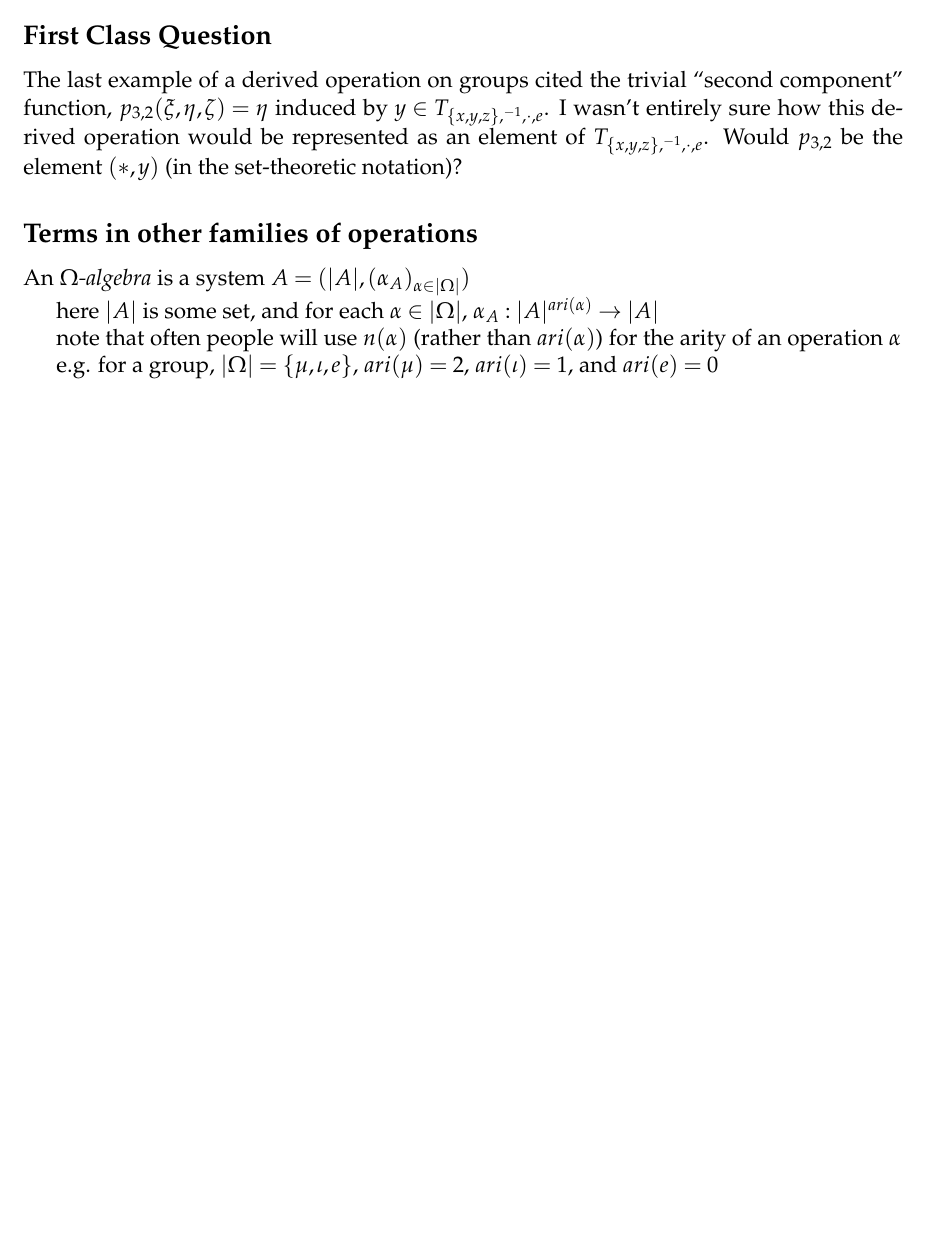
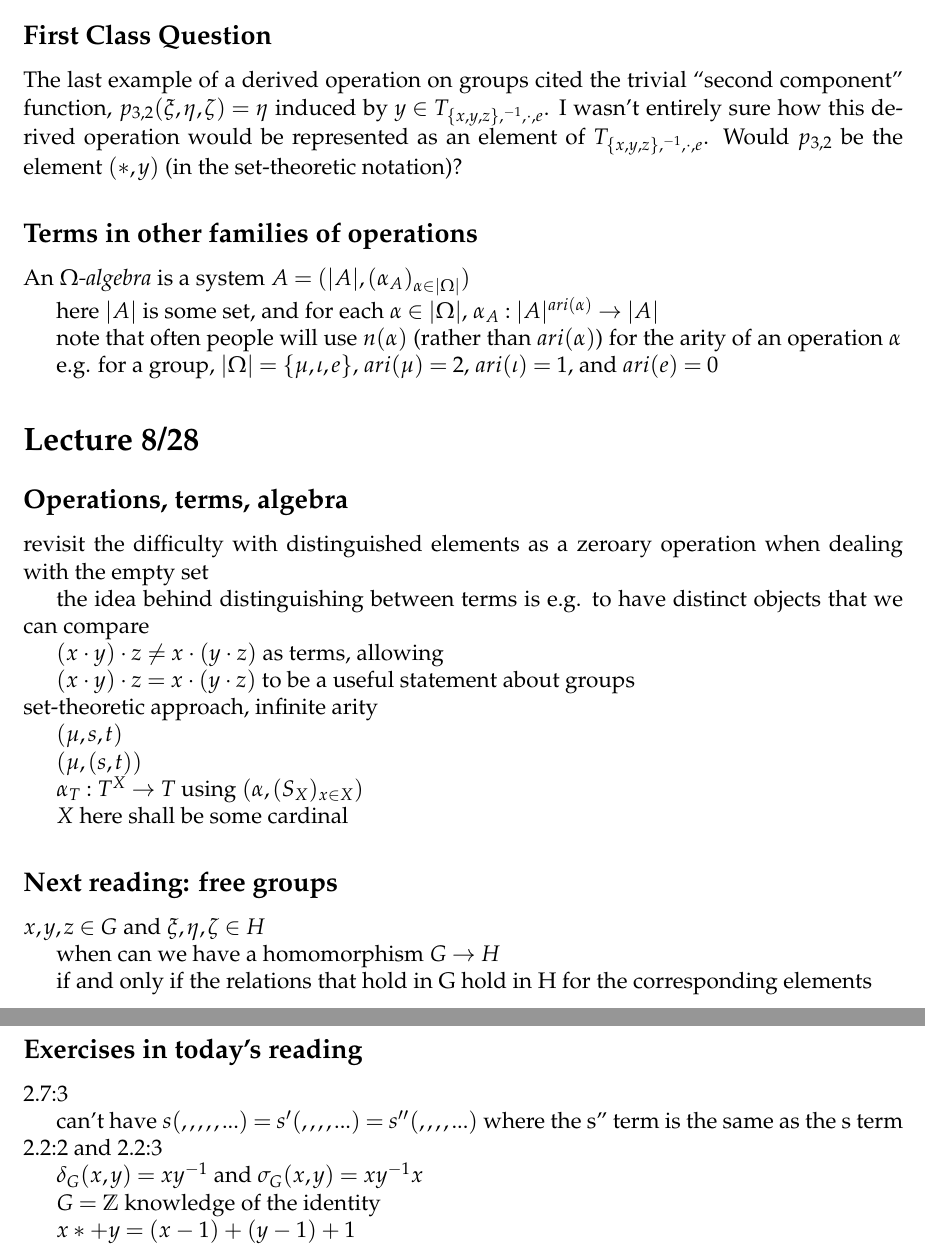
Before and after one commit to andregarrett/fa15, a LaTeX document (245/notes/notes.tex): part of page 3 of 3 before the commit and two parts of pages 3 and 4 of 4 after it, the two joined at a grey line, cut so that both start at the same text, the shorter picture padded with empty space. Compiled offline with pdfLaTeX.

Commit message:
8.28.245

```diff
--- a/245/notes/notes.tex
+++ b/245/notes/notes.tex
@@ -206,7 +206,53 @@ note that often people will use $n(\alpha)$ (rather than $ari(\alpha)$) for the
 
 e.g. for a group, $|\Omega| = \{\mu, \iota, e\}$, $ari(\mu) = 2$, $ari(\iota) = 1$, and $ari(e) = 0$
 
+\section{Lecture 8/28}
 
+\subsection{Operations, terms, algebra}
+
+revisit the difficulty with distinguished elements as a zeroary operation when dealing with the empty set
+
+the idea behind distinguishing between terms is e.g. to have distinct objects that we can compare
+
+$(x \cdot y) \cdot z \neq x \cdot (y \cdot z)$ as terms, allowing
+
+$(x \cdot y) \cdot z = x \cdot (y \cdot z)$ to be a useful statement about groups
+
+\noindent
+set-theoretic approach, infinite arity
+
+$(\mu, s, t)$
+
+$(\mu, (s, t))$
+
+$\alpha_T: T^X \to T$ using $(\alpha, (S_X)_{x \in X})$
+
+$X$ here shall be some cardinal
+
+\subsection{Next reading: free groups}
+
+\noindent
+$x, y, z \in G$ and $\xi, \eta, \zeta \in H$
+
+when can we have a homomorphism $G \to H$
+
+if and only if the relations that hold in G hold in H for the corresponding elements
+
+\subsection{Exercises in today's reading}
+
+\noindent
+2.7:3
+
+can't have $s( , , , , ,...) = s'( , , , , ...) = s''( , , , , ...)$ where the s'' term is the same as the s term
+
+\noindent
+2.2:2 and 2.2:3
+
+$\delta_G(x, y) = xy^{-1}$ and $\sigma_G(x, y) = xy^{-1}x$
+
+$G = \mathds{Z}$ knowledge of the identity
+
+$x *+ y = (x - 1) + (y - 1) + 1$
 
 
 \end{document}
```
Also changed, not shown: 245/notes/notes.pdf, 2 other files.
